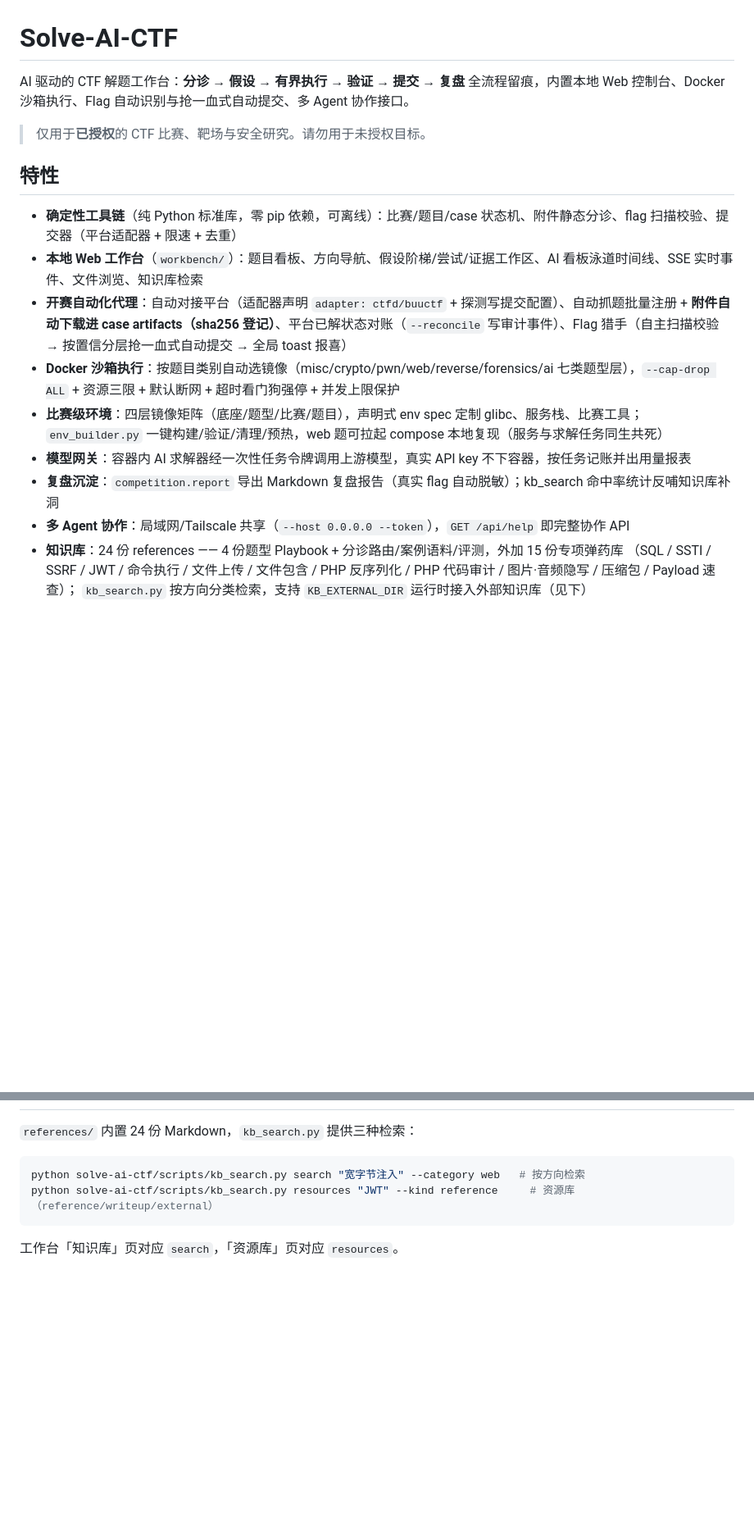
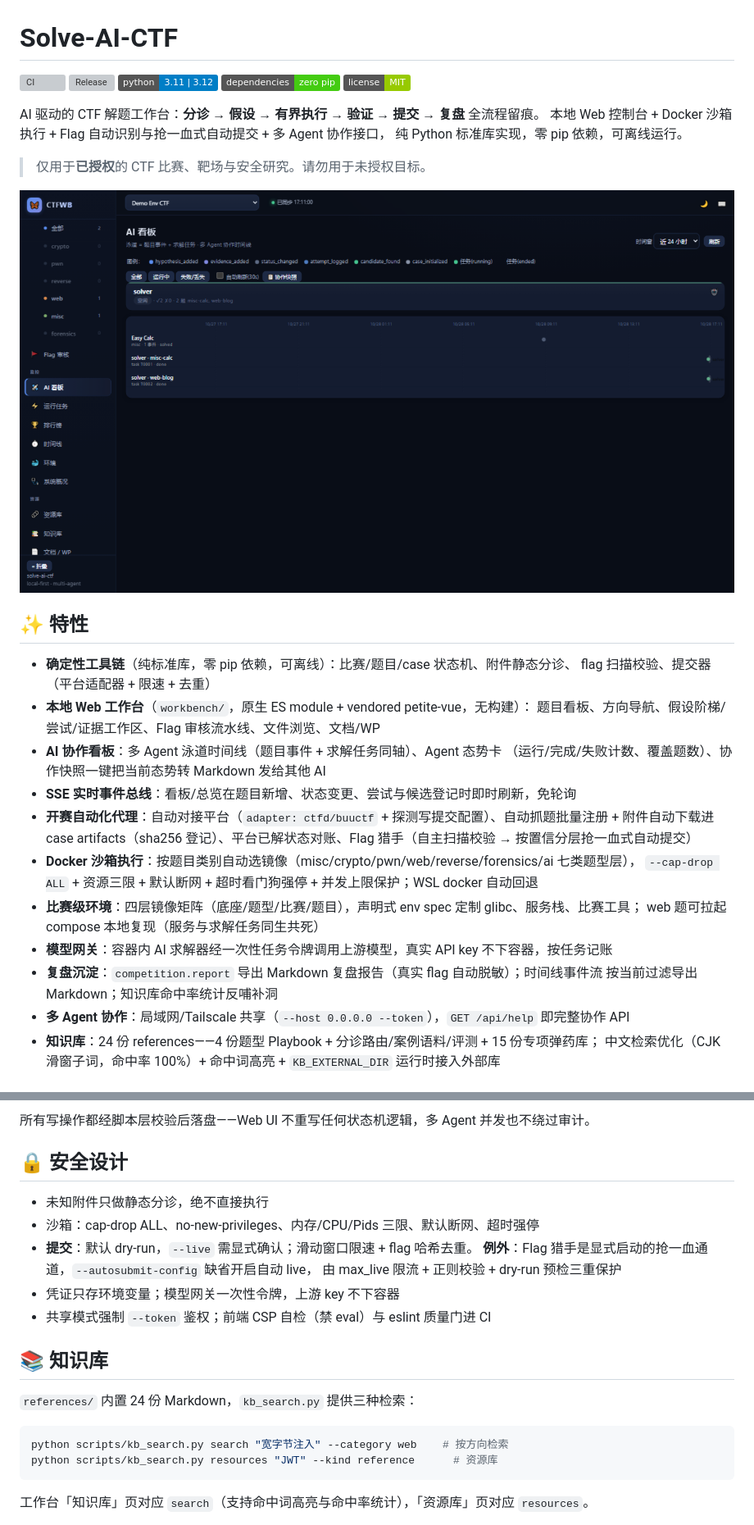
Before and after one commit to LceAn/solve-ai-ctf, a Markdown page: README.md, 2 parts joined by grey strips. Shown: that part at 82% size. Rendered like a GitHub page; pictures changed too: docs/images/ai-board.png (added); badges without logos; blank space fills up the shorter version; grey boxes are pictures that could not be loaded.

````diff
--- a/README.md
+++ b/README.md
@@ -1,20 +1,39 @@
 # Solve-AI-CTF
 
-AI 驱动的 CTF 解题工作台：**分诊 → 假设 → 有界执行 → 验证 → 提交 → 复盘** 全流程留痕，内置本地 Web 控制台、Docker 沙箱执行、Flag 自动识别与抢一血式自动提交、多 Agent 协作接口。
+![CI](https://github.com/LceAn/solve-ai-ctf/actions/workflows/ci.yml/badge.svg)
+![Release](https://img.shields.io/github/v/release/LceAn/solve-ai-ctf?include_prereleases&color=blue)
+![Python](https://img.shields.io/badge/python-3.11%20%7C%203.12-blue)
+![Dependencies](https://img.shields.io/badge/dependencies-zero%20pip-brightgreen)
+![License](https://img.shields.io/badge/license-MIT-green)
+
+AI 驱动的 CTF 解题工作台：**分诊 → 假设 → 有界执行 → 验证 → 提交 → 复盘** 全流程留痕。
+本地 Web 控制台 + Docker 沙箱执行 + Flag 自动识别与抢一血式自动提交 + 多 Agent 协作接口，
+纯 Python 标准库实现，零 pip 依赖，可离线运行。
 
 > 仅用于**已授权**的 CTF 比赛、靶场与安全研究。请勿用于未授权目标。
 
-## 特性
+![AI 协作看板](docs/images/ai-board.png)
 
-- **确定性工具链**（纯 Python 标准库，零 pip 依赖，可离线）：比赛/题目/case 状态机、附件静态分诊、flag 扫描校验、提交器（平台适配器 + 限速 + 去重）
-- **本地 Web 工作台**（`workbench/`）：题目看板、方向导航、假设阶梯/尝试/证据工作区、AI 看板泳道时间线、SSE 实时事件、文件浏览、知识库检索
-- **开赛自动化代理**：自动对接平台（适配器声明 `adapter: ctfd/buuctf` + 探测写提交配置）、自动抓题批量注册 + **附件自动下载进 case artifacts（sha256 登记）**、平台已解状态对账（`--reconcile` 写审计事件）、Flag 猎手（自主扫描校验 → 按置信分层抢一血式自动提交 → 全局 toast 报喜）
-- **Docker 沙箱执行**：按题目类别自动选镜像（misc/crypto/pwn/web/reverse/forensics/ai 七类题型层），`--cap-drop ALL` + 资源三限 + 默认断网 + 超时看门狗强停 + 并发上限保护
-- **比赛级环境**：四层镜像矩阵（底座/题型/比赛/题目），声明式 env spec 定制 glibc、服务栈、比赛工具；`env_builder.py` 一键构建/验证/清理/预热，web 题可拉起 compose 本地复现（服务与求解任务同生共死）
-- **模型网关**：容器内 AI 求解器经一次性任务令牌调用上游模型，真实 API key 不下容器，按任务记账并出用量报表
-- **复盘沉淀**：`competition.report` 导出 Markdown 复盘报告（真实 flag 自动脱敏）；kb_search 命中率统计反哺知识库补洞
+## ✨ 特性
+
+- **确定性工具链**（纯标准库，零 pip 依赖，可离线）：比赛/题目/case 状态机、附件静态分诊、
+  flag 扫描校验、提交器（平台适配器 + 限速 + 去重）
+- **本地 Web 工作台**（`workbench/`，原生 ES module + vendored petite-vue，无构建）：
+  题目看板、方向导航、假设阶梯/尝试/证据工作区、Flag 审核流水线、文件浏览、文档/WP
+- **AI 协作看板**：多 Agent 泳道时间线（题目事件 + 求解任务同轴）、Agent 态势卡
+  （运行/完成/失败计数、覆盖题数）、协作快照一键把当前态势转 Markdown 发给其他 AI
+- **SSE 实时事件总线**：看板/总览在题目新增、状态变更、尝试与候选登记时即时刷新，免轮询
+- **开赛自动化代理**：自动对接平台（`adapter: ctfd/buuctf` + 探测写提交配置）、自动抓题批量注册 +
+  附件自动下载进 case artifacts（sha256 登记）、平台已解状态对账、Flag 猎手（自主扫描校验 →
+  按置信分层抢一血式自动提交）
+- **Docker 沙箱执行**：按题目类别自动选镜像（misc/crypto/pwn/web/reverse/forensics/ai 七类题型层），
+  `--cap-drop ALL` + 资源三限 + 默认断网 + 超时看门狗强停 + 并发上限保护；WSL docker 自动回退
+- **比赛级环境**：四层镜像矩阵（底座/题型/比赛/题目），声明式 env spec 定制 glibc、服务栈、比赛工具；
+  web 题可拉起 compose 本地复现（服务与求解任务同生共死）
+- **模型网关**：容器内 AI 求解器经一次性任务令牌调用上游模型，真实 API key 不下容器，按任务记账
+- **复盘沉淀**：`competition.report` 导出 Markdown 复盘报告（真实 flag 自动脱敏）；时间线事件流
+  按当前过滤导出 Markdown；知识库命中率统计反哺补洞
 - **多 Agent 协作**：局域网/Tailscale 共享（`--host 0.0.0.0 --token`），`GET /api/help` 即完整协作 API
-- **知识库**：24 份 references —— 4 份题型 Playbook + 分诊路由/案例语料/评测，外加 15 份专项弹药库
-  （SQL / SSTI / SSRF / JWT / 命令执行 / 文件上传 / 文件包含 / PHP 反序列化 / PHP 代码审计 / 图片·音频隐写 / 压缩包 / Payload 速查）；
-  `kb_search.py` 按方向分类检索，支持 `KB_EXTERNAL_DIR` 运行时接入外部知识库（见下）
+- **知识库**：24 份 references——4 份题型 Playbook + 分诊路由/案例语料/评测 + 15 份专项弹药库；
+  中文检索优化（CJK 滑窗子词，命中率 100%）+ 命中词高亮 + `KB_EXTERNAL_DIR` 运行时接入外部库
 
@@ -22,10 +137,23 @@ AI 驱动的 CTF 解题工作台：**分诊 → 假设 → 有界执行 → 验
+所有写操作都经脚本层校验后落盘——Web UI 不重写任何状态机逻辑，多 Agent 并发也不绕过审计。
+
+## 🔒 安全设计
+
+- 未知附件只做静态分诊，绝不直接执行
+- 沙箱：cap-drop ALL、no-new-privileges、内存/CPU/Pids 三限、默认断网、超时强停
+- **提交**：默认 dry-run，`--live` 需显式确认；滑动窗口限速 + flag 哈希去重。
+  **例外**：Flag 猎手是显式启动的抢一血通道，`--autosubmit-config` 缺省开启自动 live，
+  由 max_live 限流 + 正则校验 + dry-run 预检三重保护
+- 凭证只存环境变量；模型网关一次性令牌，上游 key 不下容器
+- 共享模式强制 `--token` 鉴权；前端 CSP 自检（禁 eval）与 eslint 质量门进 CI
+
+## 📚 知识库
 
 `references/` 内置 24 份 Markdown，`kb_search.py` 提供三种检索：
 
 ```bash
-python solve-ai-ctf/scripts/kb_search.py search "宽字节注入" --category web   # 按方向检索
-python solve-ai-ctf/scripts/kb_search.py resources "JWT" --kind reference     # 资源库（reference/writeup/external）
+python scripts/kb_search.py search "宽字节注入" --category web    # 按方向检索
+python scripts/kb_search.py resources "JWT" --kind reference      # 资源库
 ```
 
-工作台「知识库」页对应 `search`，「资源库」页对应 `resources`。
+工作台「知识库」页对应 `search`（支持命中词高亮与命中率统计），「资源库」页对应 `resources`。
 
````
Also changed, not shown: other parts of README.md (+116 -91 lines), docs/images/board.png (added), docs/images/kb.png (added), docs/images/overview.png (added), docs/images/tasks.png (added), docs/images/timeline.png (added), 1 other file.
